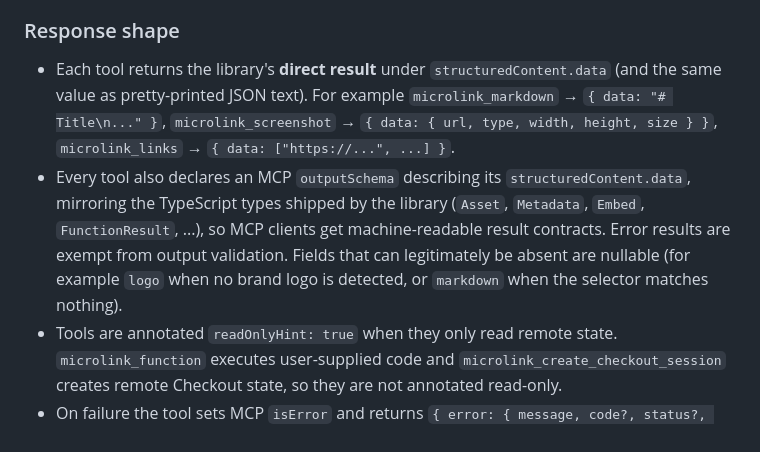
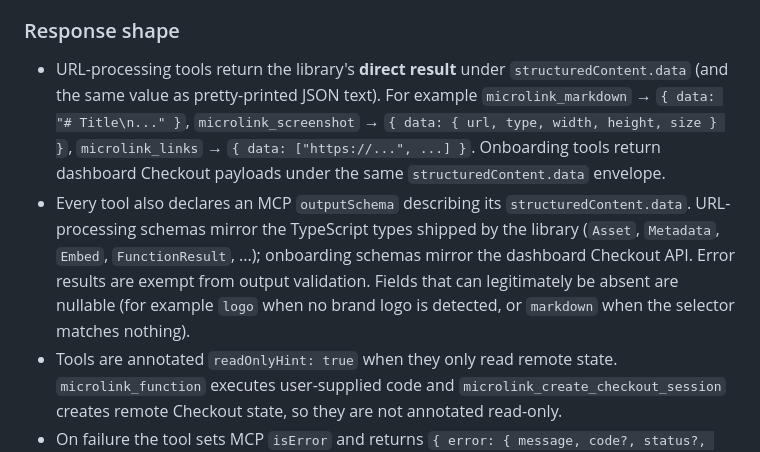
Before and after one commit to microlinkhq/microlink, a Markdown page: packages/mcp/README.md, the part around the change. GitHub-like rendering.

Commit message:
docs(mcp): split README response shape for onboarding tools
URL tools wrap the library; checkout tools return dashboard payloads.

Co-authored-by: Cursor <cursoragent@cursor.com>

```diff
--- a/packages/mcp/README.md
+++ b/packages/mcp/README.md
@@ -163,8 +163,8 @@ URL-processing tools are thin wrappers over a [`microlink.io`](https://github.co
 
 ### Response shape
 
-- Each tool returns the library's **direct result** under `structuredContent.data` (and the same value as pretty-printed JSON text). For example `microlink_markdown` → `{ data: "# Title\n..." }`, `microlink_screenshot` → `{ data: { url, type, width, height, size } }`, `microlink_links` → `{ data: ["https://...", ...] }`.
-- Every tool also declares an MCP `outputSchema` describing its `structuredContent.data`, mirroring the TypeScript types shipped by the library (`Asset`, `Metadata`, `Embed`, `FunctionResult`, ...), so MCP clients get machine-readable result contracts. Error results are exempt from output validation. Fields that can legitimately be absent are nullable (for example `logo` when no brand logo is detected, or `markdown` when the selector matches nothing).
+- URL-processing tools return the library's **direct result** under `structuredContent.data` (and the same value as pretty-printed JSON text). For example `microlink_markdown` → `{ data: "# Title\n..." }`, `microlink_screenshot` → `{ data: { url, type, width, height, size } }`, `microlink_links` → `{ data: ["https://...", ...] }`. Onboarding tools return dashboard Checkout payloads under the same `structuredContent.data` envelope.
+- Every tool also declares an MCP `outputSchema` describing its `structuredContent.data`. URL-processing schemas mirror the TypeScript types shipped by the library (`Asset`, `Metadata`, `Embed`, `FunctionResult`, ...); onboarding schemas mirror the dashboard Checkout API. Error results are exempt from output validation. Fields that can legitimately be absent are nullable (for example `logo` when no brand logo is detected, or `markdown` when the selector matches nothing).
 - Tools are annotated `readOnlyHint: true` when they only read remote state. `microlink_function` executes user-supplied code and `microlink_create_checkout_session` creates remote Checkout state, so they are not annotated read-only.
 - On failure the tool sets MCP `isError` and returns `{ error: { message, code?, status?, statusCode?, url?, more?, details? } }`, where `message` carries the specific cause reported by the API. Capability errors that retrying cannot fix (for example `EPROXYNEEDED` or `EINTEGRATION`) also include machine-readable `reason` (`upgrade_required`), `capability`, an `upgrade` object with the plan and pricing URL, and an agent-facing `hint` with the next step. A `429` includes `reason: "quota_exceeded"` and a free-quota `hint`.
 
```
